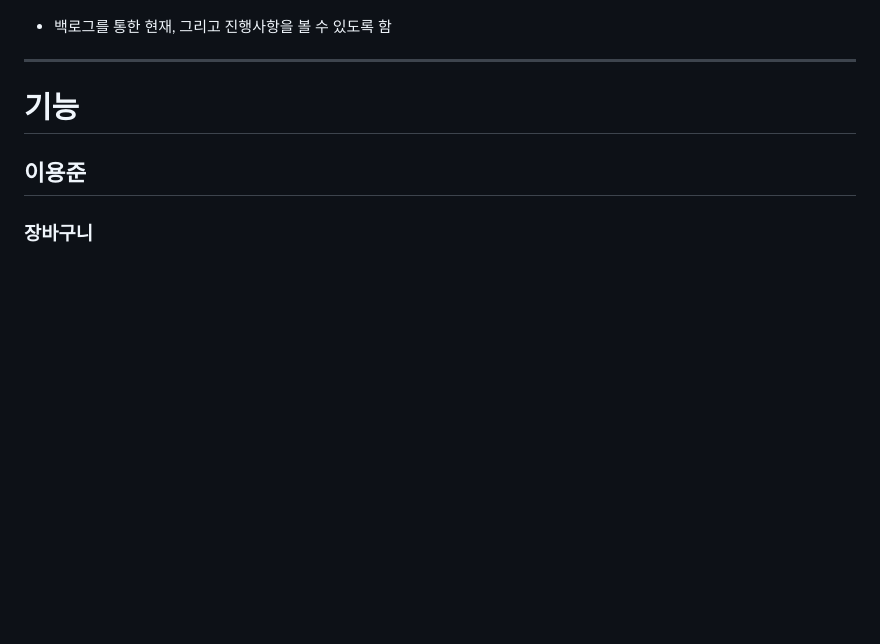
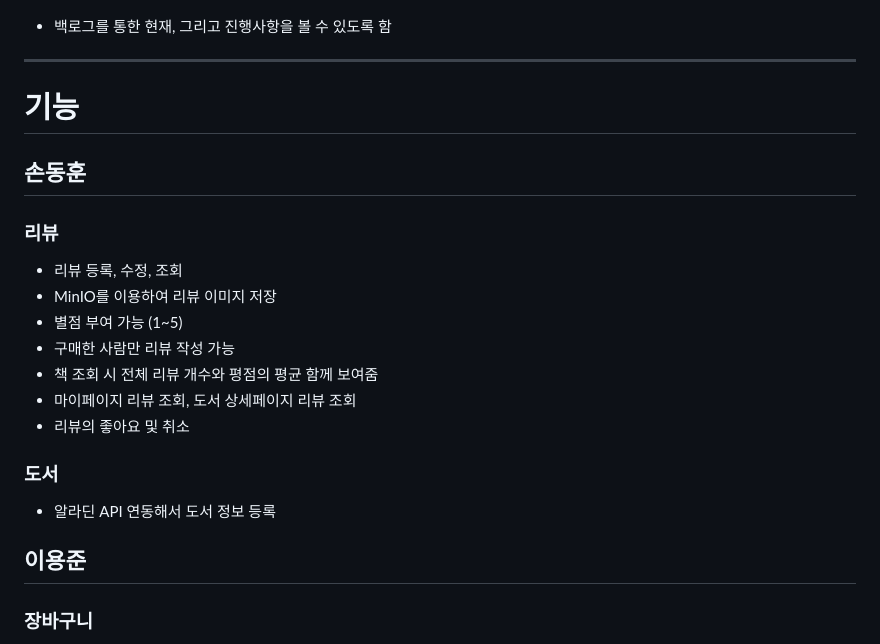
Before and after one commit to nhnacademy-be9-bluebooktle/bluebooktle-shop, a Markdown page: README.MD, the part around the change. Rendered like a GitHub page; blank space fills up the shorter version.

```diff
--- a/README.MD
+++ b/README.MD
@@ -204,6 +204,22 @@ Spring Boot 기반의 RESTful API를 중심으로 구현되었으며, MySQL, Red
 
 # 기능
 
+## 손동훈
+
+### 리뷰
+
+- 리뷰 등록, 수정, 조회
+- MinIO를 이용하여 리뷰 이미지 저장
+- 별점 부여 가능 (1~5)
+- 구매한 사람만 리뷰 작성 가능
+- 책 조회 시 전체 리뷰 개수와 평점의 평균 함께 보여줌
+- 마이페이지 리뷰 조회, 도서 상세페이지 리뷰 조회
+- 리뷰의 좋아요 및 취소
+
+### 도서
+
+- 알라딘 API 연동해서 도서 정보 등록
+
 ## 이용준
 
 ### 장바구니
```
